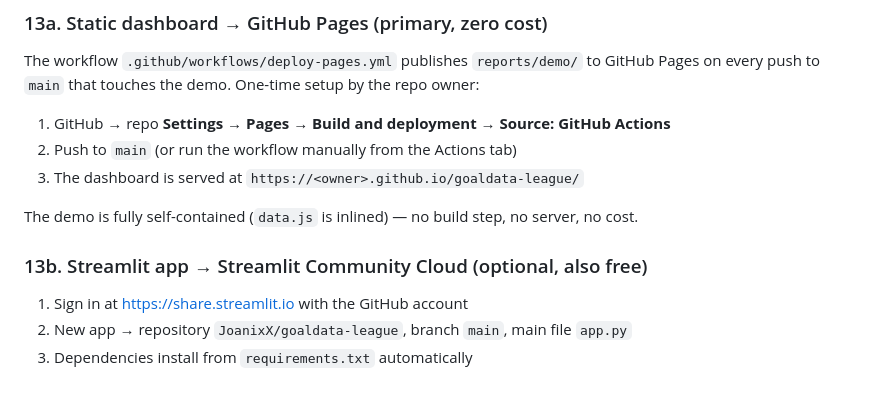
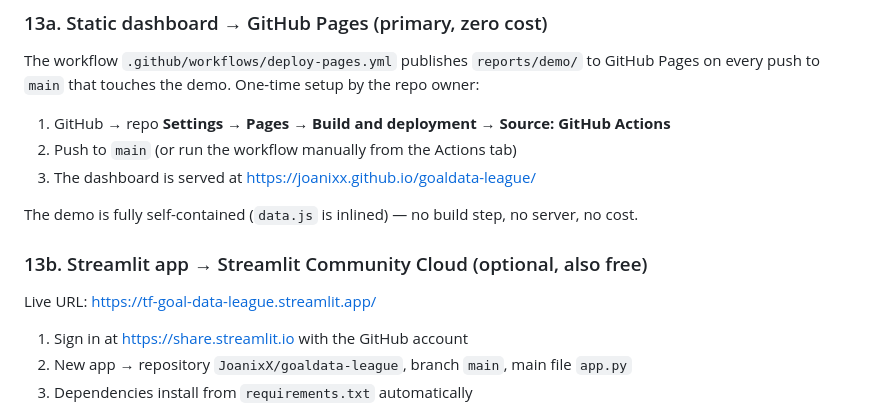
Before and after one commit to JoanixX/goaldata-league, a Markdown page: RUNBOOK.md, the part around the change. Rendered like a GitHub page.

```diff
--- a/RUNBOOK.md
+++ b/RUNBOOK.md
@@ -280,11 +280,13 @@ every push to `main` that touches the demo. One-time setup by the repo owner:
 
 1. GitHub → repo **Settings → Pages → Build and deployment → Source: GitHub Actions**
 2. Push to `main` (or run the workflow manually from the Actions tab)
-3. The dashboard is served at `https://<owner>.github.io/goaldata-league/`
+3. The dashboard is served at https://joanixx.github.io/goaldata-league/
 
 The demo is fully self-contained (`data.js` is inlined) — no build step, no server, no cost.
 
 ### 13b. Streamlit app → Streamlit Community Cloud (optional, also free)
+
+Live URL: https://tf-goal-data-league.streamlit.app/
 
 1. Sign in at https://share.streamlit.io with the GitHub account
 2. New app → repository `JoanixX/goaldata-league`, branch `main`, main file `app.py`
```
Also changed, not shown: README.md (+2 -2 lines).
